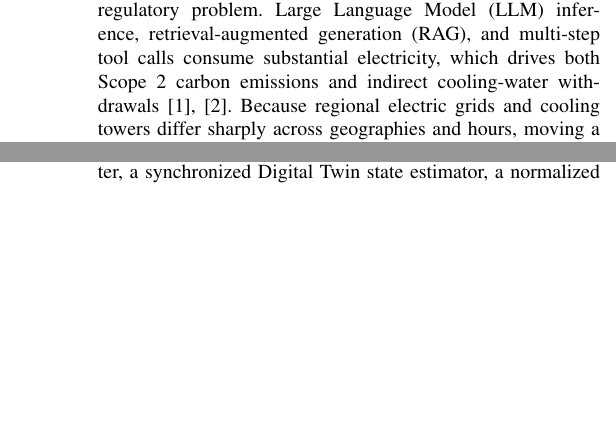
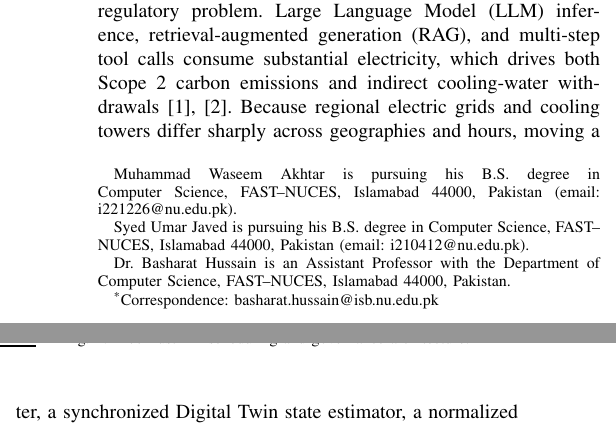
Before and after one commit to waseem087/Sustainable-AI-Agent-Scheduling, a LaTeX paper (main.tex): two parts of the columns of pages 1 and 4 of 8, joined at a grey line, cut so that both start at the same text, the shorter picture padded with empty space. Compiled offline with pdfLaTeX.

Commit message:
Step 6e: Add Dr. Basharat Hussain (Assistant Professor, FAST-NUCES) as corresponding author with IEEEthanks

```diff
--- a/main.tex
+++ b/main.tex
@@ -1,4 +1,5 @@
 \documentclass[conference]{IEEEtran}
+\IEEEoverridecommandlockouts
 
 \hyphenation{op-tical net-works semi-conduc-tor}
 
@@ -21,9 +22,13 @@
 \title{EcoTrust-DT: Policy-Enforced Carbon- and Water-Aware Scheduling with Lightweight Digital-Twin Lookahead for AI-Agent Workloads}
 
 \author{
-\IEEEauthorblockN{Muhammad Waseem Akhtar, Basharat Hussain, and Syed Umar Javed}
+\IEEEauthorblockN{Muhammad Waseem Akhtar, Dr.\ Basharat Hussain\textsuperscript{*}, and Syed Umar Javed}
 \IEEEauthorblockA{Department of Computer Science, FAST--NUCES, Islamabad 44000, Pakistan\\
-Email: \{i221226, i210412\}@nu.edu.pk, basharat.hussain@isb.nu.edu.pk}
+Email: i221226@nu.edu.pk, basharat.hussain@isb.nu.edu.pk, i210412@nu.edu.pk}
+\thanks{Muhammad Waseem Akhtar is pursuing his B.S. degree in Computer Science, FAST--NUCES, Islamabad 44000, Pakistan (email: i221226@nu.edu.pk).}
+\thanks{Syed Umar Javed is pursuing his B.S. degree in Computer Science, FAST--NUCES, Islamabad 44000, Pakistan (email: i210412@nu.edu.pk).}
+\thanks{Dr.\ Basharat Hussain is an Assistant Professor with the Department of Computer Science, FAST--NUCES, Islamabad 44000, Pakistan.}
+\thanks{\textsuperscript{*}Correspondence: basharat.hussain@isb.nu.edu.pk}
 }
 
 \maketitle
```
